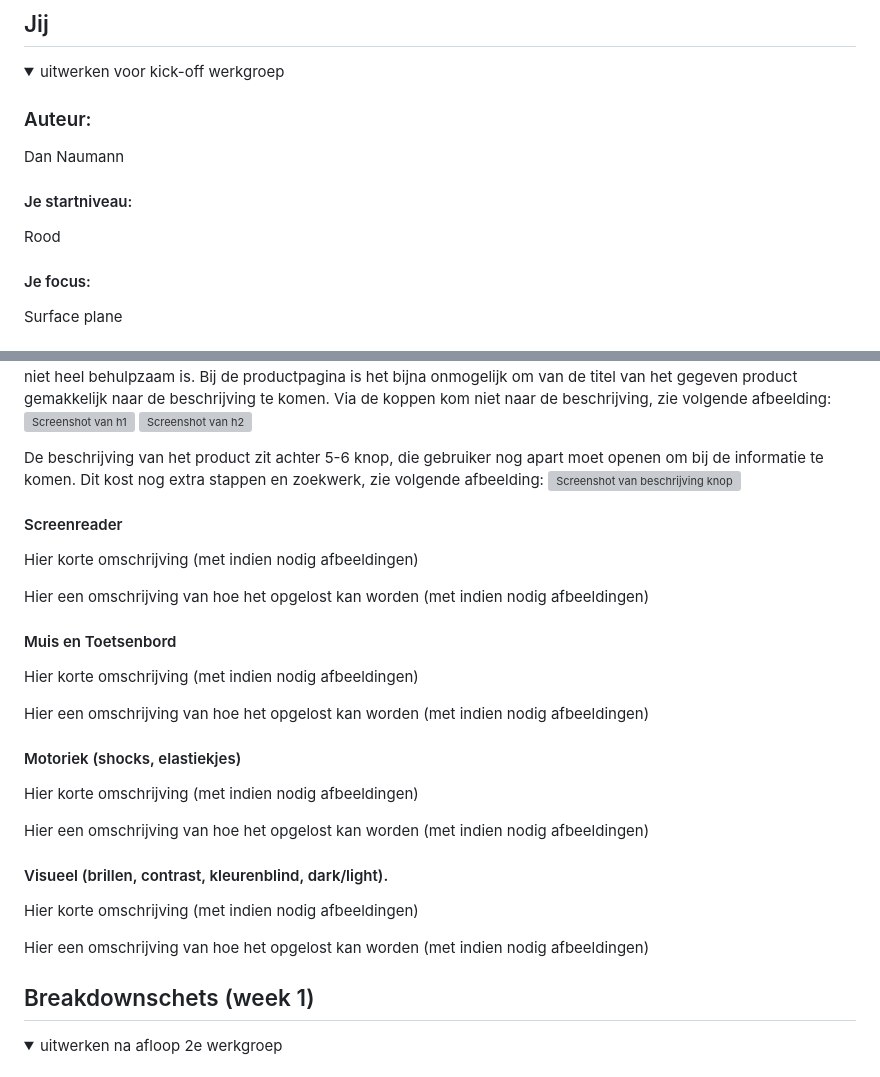
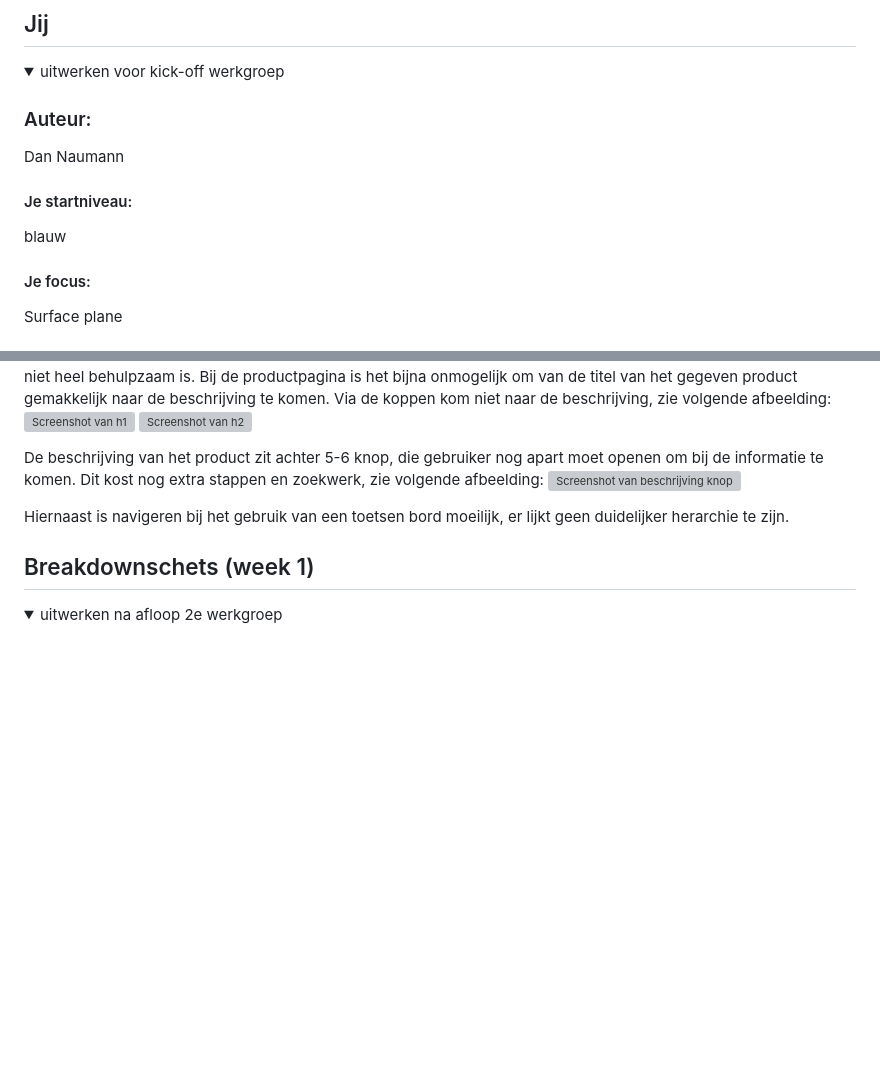
Before and after one commit to DanNaumannHvA/FvD, a Markdown page: README.md, 2 parts joined by grey strips. Drawn GitHub-style; folded sections open; blank space fills up the shorter version; grey boxes are pictures that could not be loaded.

```diff
--- a/README.md
+++ b/README.md
@@ -19,7 +19,7 @@ Nb. Door *open* toe te voegen aan een *details* element kun je deze standaard op
   Dan Naumann
 
   #### Je startniveau:
-  Rood
+  blauw
 
   #### Je focus:
   Surface plane
@@ -63,30 +63,7 @@ Bij het gebruik van de screenreader viel het op dat er geen extra informatie is
 De beschrijving van het product zit achter 5-6 knop, die gebruiker nog apart moet openen om bij de informatie te komen. Dit kost nog extra stappen en zoekwerk, zie volgende afbeelding:
 <img src="readme-images/toegankelijkheidScreenshotDrie.png" width="375px" alt="Screenshot van beschrijving knop">
 
-
-
-  #### Screenreader
-  Hier korte omschrijving (met indien nodig afbeeldingen)
-
-  Hier een omschrijving van hoe het opgelost kan worden (met indien nodig afbeeldingen)
-
-
-  #### Muis en Toetsenbord
-  Hier korte omschrijving (met indien nodig afbeeldingen)
-
-  Hier een omschrijving van hoe het opgelost kan worden (met indien nodig afbeeldingen)
-
-
-  #### Motoriek (shocks, elastiekjes)
-  Hier korte omschrijving (met indien nodig afbeeldingen)
-
-  Hier een omschrijving van hoe het opgelost kan worden (met indien nodig afbeeldingen)
-
-
-  #### Visueel (brillen, contrast, kleurenblind, dark/light).
-  Hier korte omschrijving (met indien nodig afbeeldingen)
-
-  Hier een omschrijving van hoe het opgelost kan worden (met indien nodig afbeeldingen)
+Hiernaast is navigeren bij het gebruik van een toetsen bord moeilijk, er lijkt geen duidelijker herarchie te zijn.
 
 </details>
 
```
